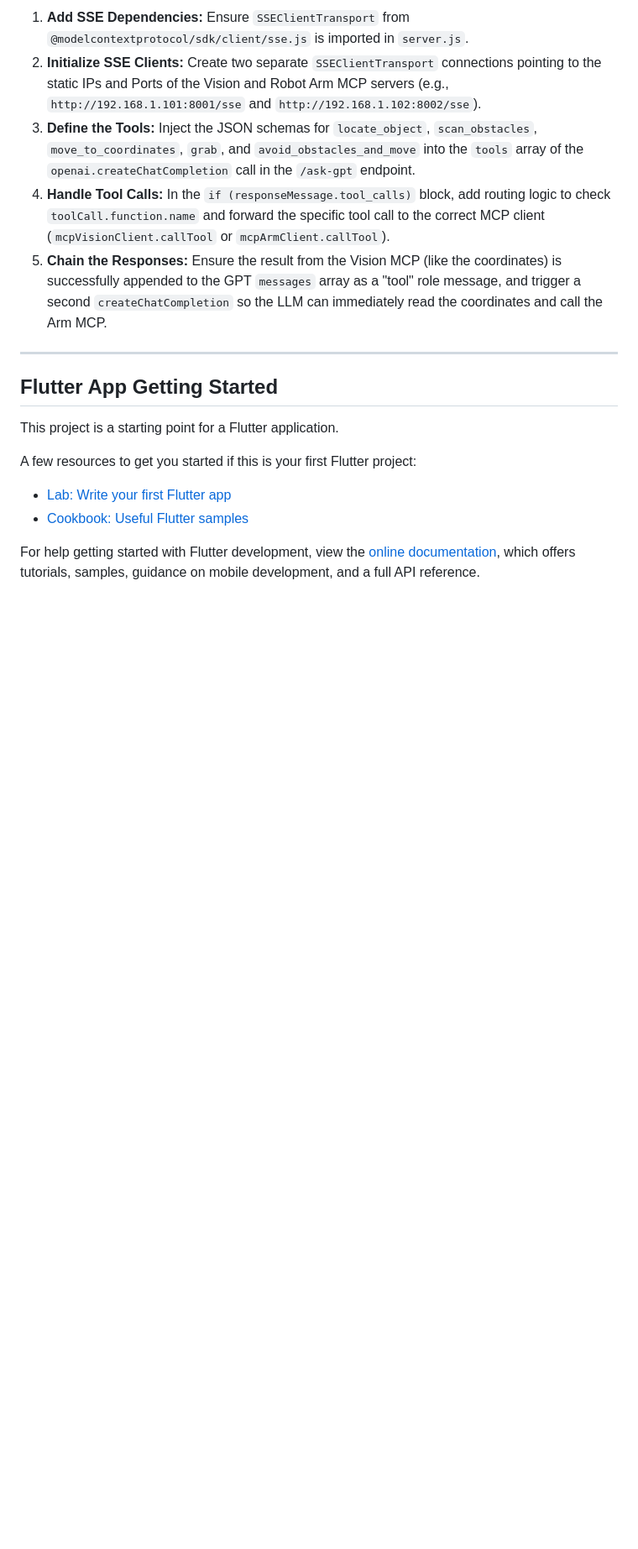
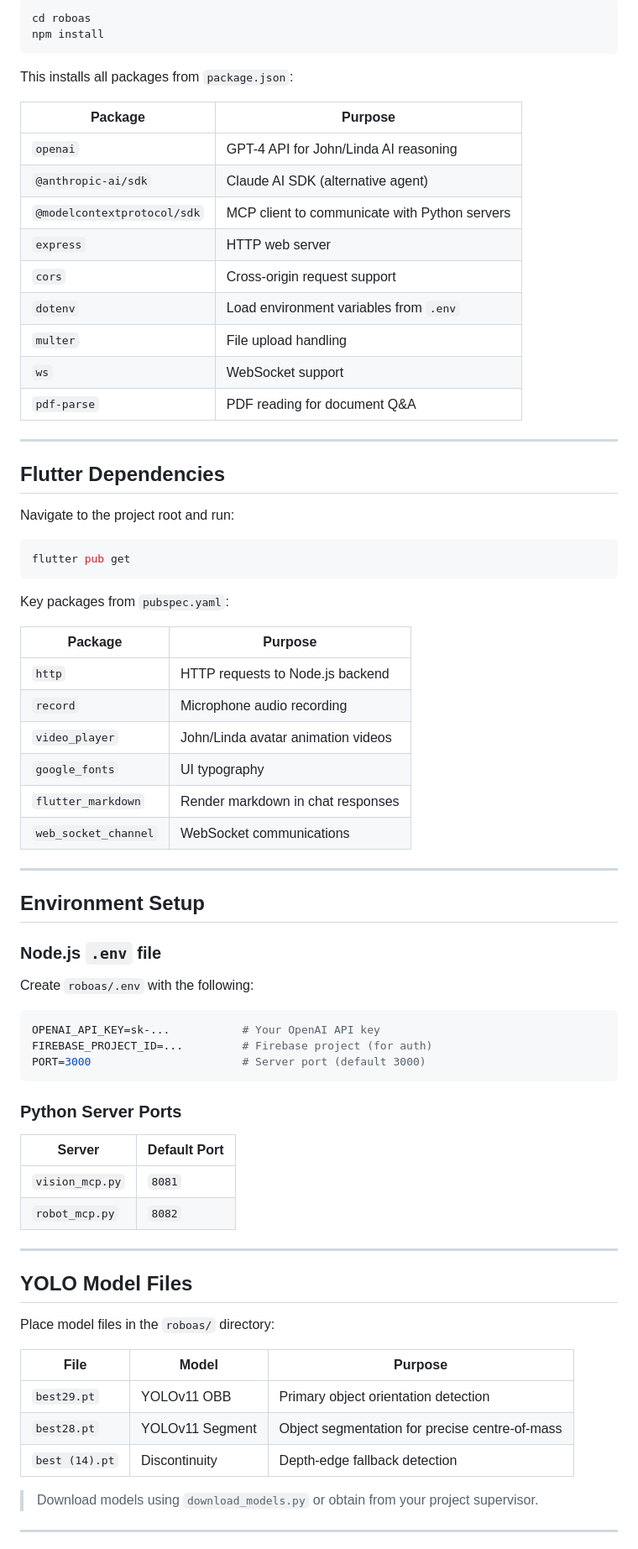
Before and after one commit to qunatumstuff/Internshipnewcode, a Markdown page: AppV1-main/README.md, the part around one of its changes. Shown at 84% size. Rendered like a GitHub page; blank space fills up the shorter version.

````diff
--- a/AppV1-main/README.md
+++ b/AppV1-main/README.md
@@ -117,21 +104,76 @@ If you (an AI assistant) are tasked with implementing this architecture in `serv
 
-1.  **Add SSE Dependencies:** Ensure `SSEClientTransport` from `@modelcontextprotocol/sdk/client/sse.js` is imported in `server.js`.
-2.  **Initialize SSE Clients:** Create two separate `SSEClientTransport` connections pointing to the static IPs and Ports of the Vision and Robot Arm MCP servers (e.g., `http://192.168.1.101:8001/sse` and `http://192.168.1.102:8002/sse`).
-3.  **Define the Tools:** Inject the JSON schemas for `locate_object`, `scan_obstacles`, `move_to_coordinates`, `grab`, and `avoid_obstacles_and_move` into the `tools` array of the `openai.createChatCompletion` call in the `/ask-gpt` endpoint.
-4.  **Handle Tool Calls:** In the `if (responseMessage.tool_calls)` block, add routing logic to check `toolCall.function.name` and forward the specific tool call to the correct MCP client (`mcpVisionClient.callTool` or `mcpArmClient.callTool`).
-5.  **Chain the Responses:** Ensure the result from the Vision MCP (like the coordinates) is successfully appended to the GPT `messages` array as a "tool" role message, and trigger a second `createChatCompletion` so the LLM can immediately read the coordinates and call the Arm MCP.
+```bash
+cd roboas
+npm install
+```
+
+This installs all packages from `package.json`:
+
+| Package | Purpose |
+|---------|---------|
+| `openai` | GPT-4 API for John/Linda AI reasoning |
+| `@anthropic-ai/sdk` | Claude AI SDK (alternative agent) |
+| `@modelcontextprotocol/sdk` | MCP client to communicate with Python servers |
+| `express` | HTTP web server |
+| `cors` | Cross-origin request support |
+| `dotenv` | Load environment variables from `.env` |
+| `multer` | File upload handling |
+| `ws` | WebSocket support |
+| `pdf-parse` | PDF reading for document Q&A |
 
 ---
 
-## Flutter App Getting Started
+## Flutter Dependencies
 
-This project is a starting point for a Flutter application.
+Navigate to the project root and run:
 
-A few resources to get you started if this is your first Flutter project:
+```bash
+flutter pub get
+```
 
-- [Lab: Write your first Flutter app](https://docs.flutter.dev/get-started/codelab)
-- [Cookbook: Useful Flutter samples](https://docs.flutter.dev/cookbook)
+Key packages from `pubspec.yaml`:
 
-For help getting started with Flutter development, view the
-[online documentation](https://docs.flutter.dev/), which offers tutorials,
-samples, guidance on mobile development, and a full API reference.
+| Package | Purpose |
+|---------|---------|
+| `http` | HTTP requests to Node.js backend |
+| `record` | Microphone audio recording |
+| `video_player` | John/Linda avatar animation videos |
+| `google_fonts` | UI typography |
+| `flutter_markdown` | Render markdown in chat responses |
+| `web_socket_channel` | WebSocket communications |
+
+---
+
+## Environment Setup
+
+### Node.js `.env` file
+Create `roboas/.env` with the following:
+
+```env
+OPENAI_API_KEY=sk-...           # Your OpenAI API key
+FIREBASE_PROJECT_ID=...         # Firebase project (for auth)
+PORT=3000                       # Server port (default 3000)
+```
+
+### Python Server Ports
+| Server | Default Port |
+|--------|-------------|
+| `vision_mcp.py` | `8081` |
+| `robot_mcp.py` | `8082` |
+
+---
+
+## YOLO Model Files
+
+Place model files in the `roboas/` directory:
+
+| File | Model | Purpose |
+|------|-------|---------|
+| `best29.pt` | YOLOv11 OBB | Primary object orientation detection |
+| `best28.pt` | YOLOv11 Segment | Object segmentation for precise centre-of-mass |
+| `best (14).pt` | Discontinuity | Depth-edge fallback detection |
+
+> Download models using `download_models.py` or obtain from your project supervisor.
+
+---
+
````
Also changed, not shown: other parts of AppV1-main/README.md (+189 -92 lines).
